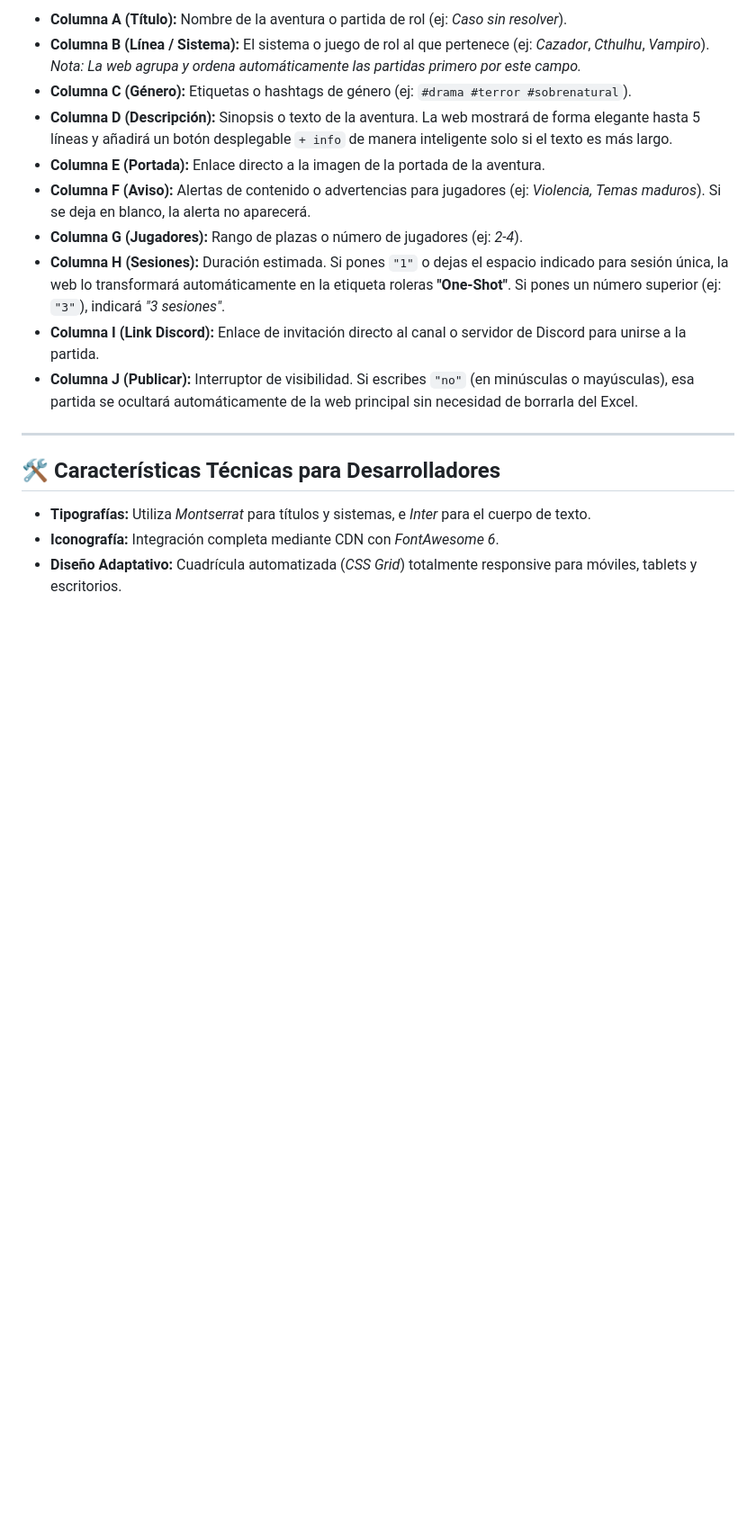
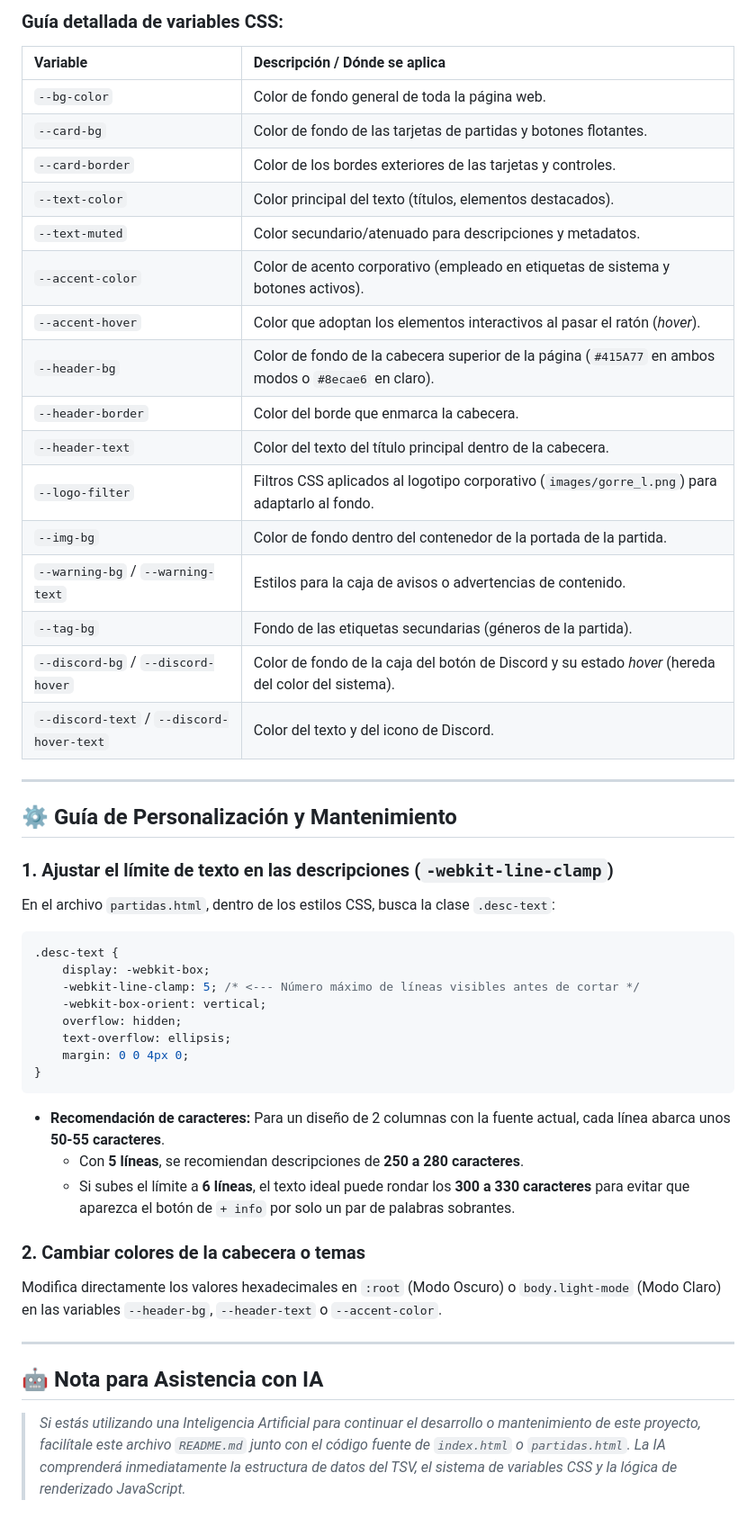
Before and after one commit to Werkstoff747/Gorrefest, a Markdown page: README.md, the part around one of its changes. Shown at 90% size. GitHub-like rendering; blank space fills up the shorter version.

````diff
--- a/README.md
+++ b/README.md
@@ -33,18 +39,51 @@ El orden de las columnas en la hoja de cálculo de Google Sheets debe ser estric
 
-*   **Columna A (Título):** Nombre de la aventura o partida de rol (ej: *Caso sin resolver*).
-*   **Columna B (Línea / Sistema):** El sistema o juego de rol al que pertenece (ej: *Cazador*, *Cthulhu*, *Vampiro*). *Nota: La web agrupa y ordena automáticamente las partidas primero por este campo.*
-*   **Columna C (Género):** Etiquetas o hashtags de género (ej: `#drama #terror #sobrenatural`).
-*   **Columna D (Descripción):** Sinopsis o texto de la aventura. La web mostrará de forma elegante hasta 5 líneas y añadirá un botón desplegable `+ info` de manera inteligente solo si el texto es más largo.
-*   **Columna E (Portada):** Enlace directo a la imagen de la portada de la aventura.
-*   **Columna F (Aviso):** Alertas de contenido o advertencias para jugadores (ej: *Violencia, Temas maduros*). Si se deja en blanco, la alerta no aparecerá.
-*   **Columna G (Jugadores):** Rango de plazas o número de jugadores (ej: *2-4*).
-*   **Columna H (Sesiones):** Duración estimada. Si pones `"1"` o dejas el espacio indicado para sesión única, la web lo transformará automáticamente en la etiqueta roleras **"One-Shot"**. Si pones un número superior (ej: `"3"`), indicará *"3 sesiones"*.
-*   **Columna I (Link Discord):** Enlace de invitación directo al canal o servidor de Discord para unirse a la partida.
-*   **Columna J (Publicar):** Interruptor de visibilidad. Si escribes `"no"` (en minúsculas o mayúsculas), esa partida se ocultará automáticamente de la web principal sin necesidad de borrarla del Excel.
+### Guía detallada de variables CSS:
+
+| Variable | Descripción / Dónde se aplica |
+| :--- | :--- |
+| `--bg-color` | Color de fondo general de toda la página web. |
+| `--card-bg` | Color de fondo de las tarjetas de partidas y botones flotantes. |
+| `--card-border` | Color de los bordes exteriores de las tarjetas y controles. |
+| `--text-color` | Color principal del texto (títulos, elementos destacados). |
+| `--text-muted` | Color secundario/atenuado para descripciones y metadatos. |
+| `--accent-color` | Color de acento corporativo (empleado en etiquetas de sistema y botones activos). |
+| `--accent-hover` | Color que adoptan los elementos interactivos al pasar el ratón (*hover*). |
+| `--header-bg` | Color de fondo de la cabecera superior de la página (`#415A77` en ambos modos o `#8ecae6` en claro). |
+| `--header-border` | Color del borde que enmarca la cabecera. |
+| `--header-text` | Color del texto del título principal dentro de la cabecera. |
+| `--logo-filter` | Filtros CSS aplicados al logotipo corporativo (`images/gorre_l.png`) para adaptarlo al fondo. |
+| `--img-bg` | Color de fondo dentro del contenedor de la portada de la partida. |
+| `--warning-bg` / `--warning-text` | Estilos para la caja de avisos o advertencias de contenido. |
+| `--tag-bg` | Fondo de las etiquetas secundarias (géneros de la partida). |
+| `--discord-bg` / `--discord-hover` | Color de fondo de la caja del botón de Discord y su estado *hover* (hereda del color del sistema). |
+| `--discord-text` / `--discord-hover-text` | Color del texto y del icono de Discord. |
 
 ---
 
-## 🛠️ Características Técnicas para Desarrolladores
-*   **Tipografías:** Utiliza *Montserrat* para títulos y sistemas, e *Inter* para el cuerpo de texto.
-*   **Iconografía:** Integración completa mediante CDN con *FontAwesome 6*.
-*   **Diseño Adaptativo:** Cuadrícula automatizada (*CSS Grid*) totalmente responsive para móviles, tablets y escritorios.
+## ⚙️ Guía de Personalización y Mantenimiento
+
+### 1. Ajustar el límite de texto en las descripciones (`-webkit-line-clamp`)
+En el archivo `partidas.html`, dentro de los estilos CSS, busca la clase `.desc-text`:
+
+```css
+.desc-text {
+    display: -webkit-box;
+    -webkit-line-clamp: 5; /* <--- Número máximo de líneas visibles antes de cortar */
+    -webkit-box-orient: vertical;
+    overflow: hidden;
+    text-overflow: ellipsis;
+    margin: 0 0 4px 0;
+}
+```
+
+* **Recomendación de caracteres:** Para un diseño de 2 columnas con la fuente actual, cada línea abarca unos **50-55 caracteres**.
+  * Con **5 líneas**, se recomiendan descripciones de **250 a 280 caracteres**.
+  * Si subes el límite a **6 líneas**, el texto ideal puede rondar los **300 a 330 caracteres** para evitar que aparezca el botón de `+ info` por solo un par de palabras sobrantes.
+
+### 2. Cambiar colores de la cabecera o temas
+Modifica directamente los valores hexadecimales en `:root` (Modo Oscuro) o `body.light-mode` (Modo Claro) en las variables `--header-bg`, `--header-text` o `--accent-color`.
+
+---
+
+## 🤖 Nota para Asistencia con IA
+> *Si estás utilizando una Inteligencia Artificial para continuar el desarrollo o mantenimiento de este proyecto, facilítale este archivo `README.md` junto con el código fuente de `index.html` o `partidas.html`. La IA comprenderá inmediatamente la estructura de datos del TSV, el sistema de variables CSS y la lógica de renderizado JavaScript.*
````
Also changed, not shown: other parts of README.md (+24 -18 lines).
